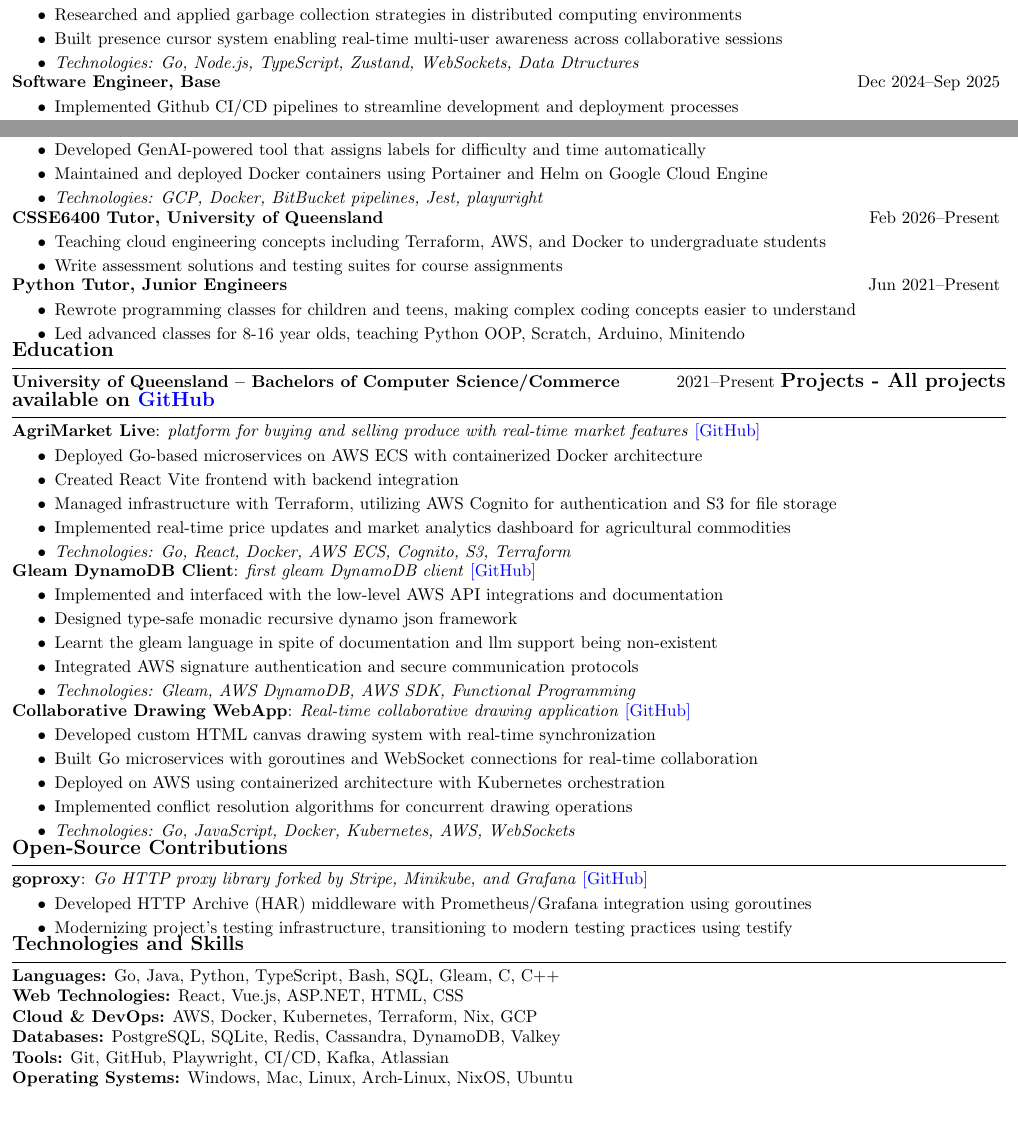
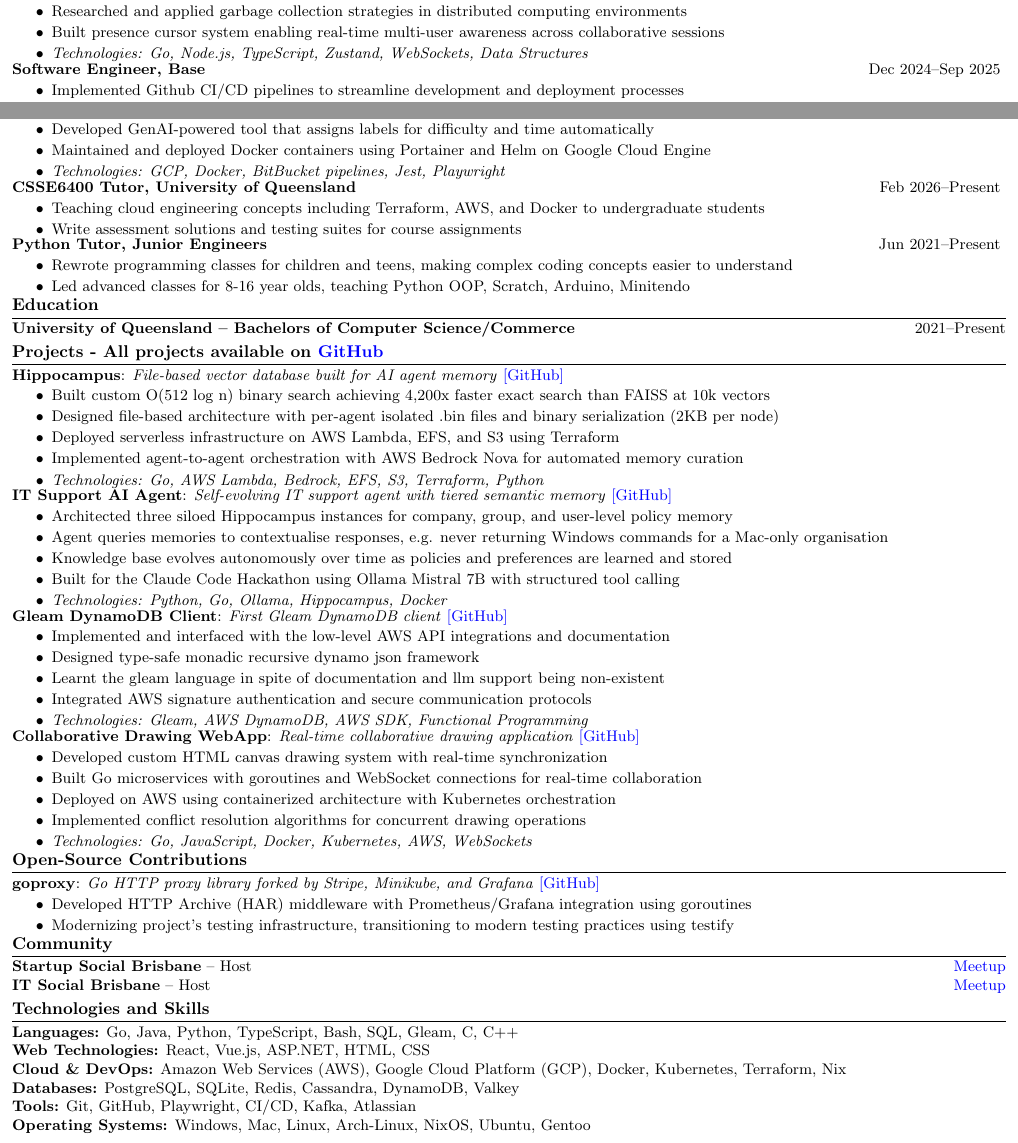
Before and after one commit to CameronBadman/Resume, a LaTeX document (document.tex): two parts of the page, joined at a grey line, cut so that both start at the same text, the shorter picture padded with empty space. Compiled offline with pdfLaTeX.

Commit message:
updated resume to fix some isuses

```diff
--- a/document.tex
+++ b/document.tex
@@ -1,4 +1,4 @@
-\documentclass[10pt,a4paper]{article}
+\documentclass[9pt,a4paper]{extarticle}
 
 \usepackage[utf8]{inputenc}
 \usepackage{geometry}
@@ -59,7 +59,7 @@
 		\item Implemented Go data structures and sub-millisecond optimisations for text processing and editing pipelines
 		\item Researched and applied garbage collection strategies in distributed computing environments
 		\item Built presence cursor system enabling real-time multi-user awareness across collaborative sessions
-		\item \textit{Technologies: Go, Node.js, TypeScript, Zustand, WebSockets, Data Dtructures}
+		\item \textit{Technologies: Go, Node.js, TypeScript, Zustand, WebSockets, Data Structures}
 	\end{tightlist}
 	\textbf{Software Engineer, Base} \hfill Dec 2024--Sep 2025
 	\begin{tightlist}
@@ -90,16 +90,25 @@
 	\end{tightlist}
 	\section{Education}
 	\textbf{University of Queensland -- Bachelors of Computer Science/Commerce} \hfill 2021--Present
+	\par\vspace{1pt}
 	\section{Projects - \textbf{All projects available on} \href{https://github.com/CameronBadman}{GitHub}}
-	\textbf{AgriMarket Live}: \textit{platform for buying and selling produce with real-time market features} \href{https://github.com/CSSE6400/2025_P3_AgriMarket}{[GitHub]}
+	\textbf{Hippocampus}: \textit{File-based vector database built for AI agent memory} \href{https://github.com/CameronBadman/Hippocampus}{[GitHub]}
 	\begin{tightlist}
-		\item Deployed Go-based microservices on AWS ECS with containerized Docker architecture
-		\item Created React Vite frontend with backend integration
-		\item Managed infrastructure with Terraform, utilizing AWS Cognito for authentication and S3 for file storage
-		\item Implemented real-time price updates and market analytics dashboard for agricultural commodities
-		\item \textit{Technologies: Go, React, Docker, AWS ECS, Cognito, S3, Terraform}
+		\item Built custom O(512 log n) binary search achieving 4,200x faster exact search than FAISS at 10k vectors
+		\item Designed file-based architecture with per-agent isolated .bin files and binary serialization (2KB per node)
+		\item Deployed serverless infrastructure on AWS Lambda, EFS, and S3 using Terraform
+		\item Implemented agent-to-agent orchestration with AWS Bedrock Nova for automated memory curation
+		\item \textit{Technologies: Go, AWS Lambda, Bedrock, EFS, S3, Terraform, Python}
 	\end{tightlist}
-	\textbf{Gleam DynamoDB Client}: \textit{first gleam DynamoDB client} \href{https://github.com/CameronBadman/DynamoDb-gleam-client}{[GitHub]}
+	\textbf{IT Support AI Agent}: \textit{Self-evolving IT support agent with tiered semantic memory} \href{https://github.com/CameronBadman/IT-Agent-Thing}{[GitHub]}
+	\begin{tightlist}
+		\item Architected three siloed Hippocampus instances for company, group, and user-level policy memory
+		\item Agent queries memories to contextualise responses, e.g. never returning Windows commands for a Mac-only organisation
+		\item Knowledge base evolves autonomously over time as policies and preferences are learned and stored
+		\item Built for the Claude Code Hackathon using Ollama Mistral 7B with structured tool calling
+		\item \textit{Technologies: Python, Go, Ollama, Hippocampus, Docker}
+	\end{tightlist}
+	\textbf{Gleam DynamoDB Client}: \textit{First Gleam DynamoDB client} \href{https://github.com/CameronBadman/DynamoDb-gleam-client}{[GitHub]}
 	\begin{tightlist}
 		\item Implemented and interfaced with the low-level AWS API integrations and documentation
 		\item Designed type-safe monadic recursive dynamo json framework
@@ -121,17 +130,21 @@
 		\item Developed HTTP Archive (HAR) middleware with Prometheus/Grafana integration using goroutines
 		\item Modernizing project's testing infrastructure, transitioning to modern testing practices using testify
 	\end{tightlist}
+	\section{Community}
+	\textbf{Startup Social Brisbane} -- Host \hfill \href{https://www.meetup.com}{Meetup}\\
+	\textbf{IT Social Brisbane} -- Host \hfill \href{https://www.meetup.com}{Meetup}
+	\par\vspace{1pt}
 	\section{Technologies and Skills}
 	\textbf{Languages:} Go, Java, Python, TypeScript, Bash, SQL, Gleam, C, C++
 
 	\textbf{Web Technologies:} React, Vue.js, ASP.NET, HTML, CSS
 
-	\textbf{Cloud \& DevOps:} AWS, Docker, Kubernetes, Terraform, Nix, GCP
+	\textbf{Cloud \& DevOps:} Amazon Web Services (AWS), Google Cloud Platform (GCP), Docker, Kubernetes, Terraform, Nix
 
 	\textbf{Databases:} PostgreSQL, SQLite, Redis, Cassandra, DynamoDB, Valkey
 
 	\textbf{Tools:} Git, GitHub, Playwright, CI/CD, Kafka, Atlassian
 
-	\textbf{Operating Systems:} Windows, Mac, Linux, Arch-Linux, NixOS, Ubuntu
+	\textbf{Operating Systems:} Windows, Mac, Linux, Arch-Linux, NixOS, Ubuntu, Gentoo
 
 \end{document}
```
Also changed, not shown: document.pdf, document.tex (18 more changed lines), 2 other files.
